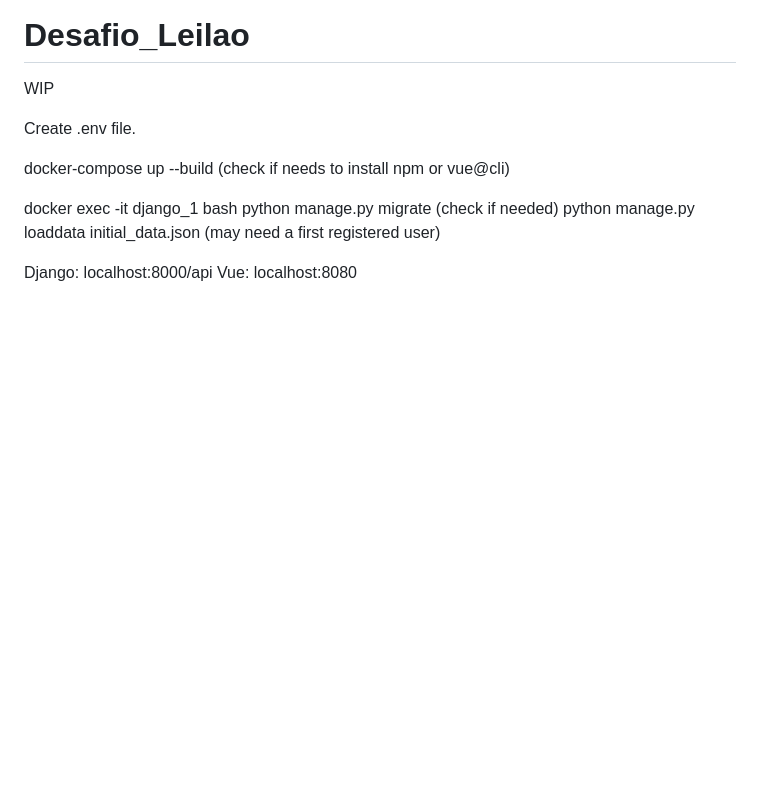
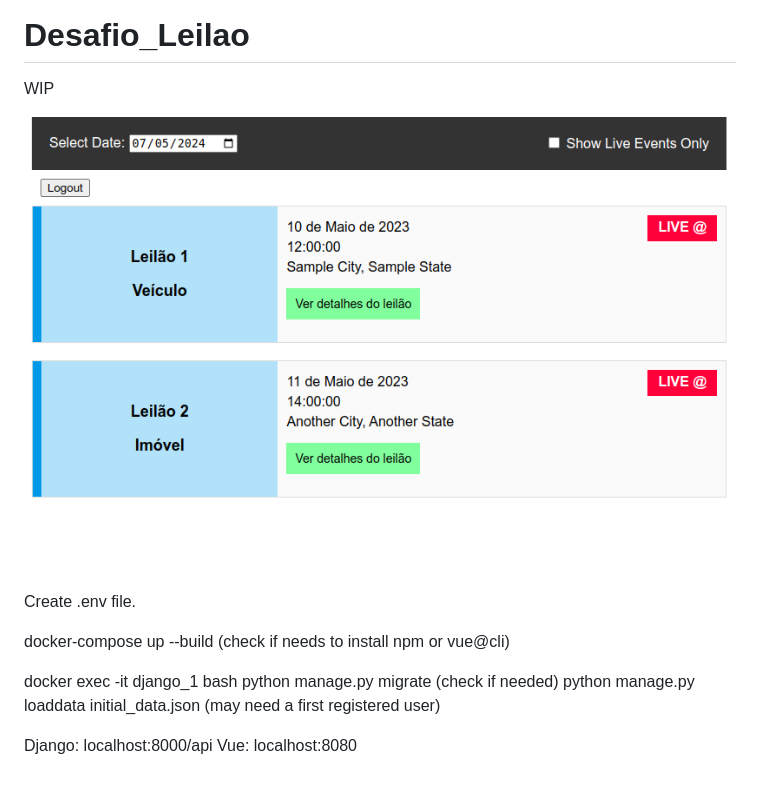
Before and after one commit to RafaelLeone/Desafio_Leilao, a Markdown page: README.md, the part around the change. GitHub-like rendering; pictures changed too: Screenshot from 2024-07-05 16-56-42.png (added); blank space fills up the shorter version.

Commit message:
added v0 front

```diff
--- a/README.md
+++ b/README.md
@@ -1,6 +1,8 @@
 # Desafio_Leilao
 
 WIP
+
+![Project Sample Front Page](./Screenshot%20from%202024-07-05%2016-56-42.png)
 
 Create .env file.
 
```
Also changed, not shown: 1 other file.
